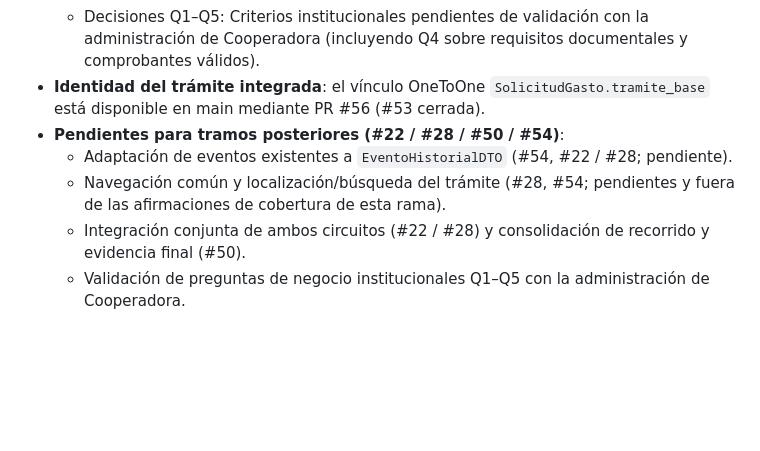
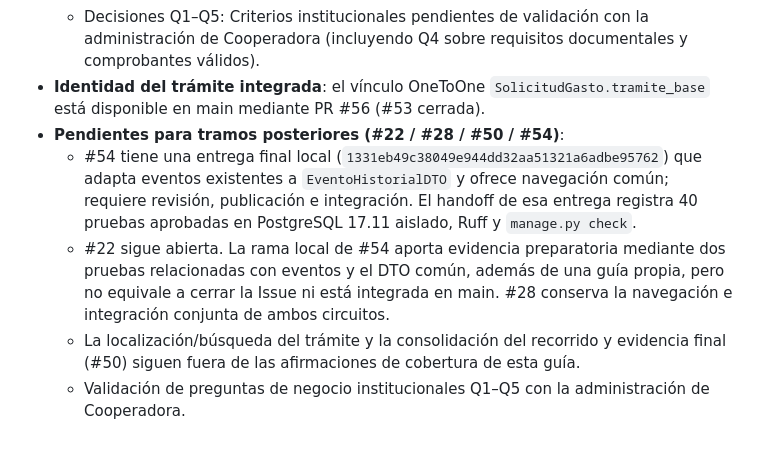
Before and after one commit to MatiasAFernandez/PS_Cooperadora, a Markdown page: docs/guides/c04-pago-externo-proveedor.md, the part around one of its changes. Rendered like a GitHub page; blank space fills up the shorter version.

```diff
--- a/docs/guides/c04-pago-externo-proveedor.md
+++ b/docs/guides/c04-pago-externo-proveedor.md
@@ -376,7 +376,7 @@ Esta matriz distingue estrictamente lo verificado por la prueba de integración
   - Decisiones Q1–Q5: Criterios institucionales pendientes de validación con la administración de Cooperadora (incluyendo Q4 sobre requisitos documentales y comprobantes válidos).
 - **Identidad del trámite integrada**: el vínculo OneToOne `SolicitudGasto.tramite_base` está disponible en main mediante PR #56 (#53 cerrada).
 - **Pendientes para tramos posteriores (#22 / #28 / #50 / #54)**:
-  - Adaptación de eventos existentes a `EventoHistorialDTO` (#54, #22 / #28; pendiente).
-  - Navegación común y localización/búsqueda del trámite (#28, #54; pendientes y fuera de las afirmaciones de cobertura de esta rama).
-  - Integración conjunta de ambos circuitos (#22 / #28) y consolidación de recorrido y evidencia final (#50).
+  - #54 tiene una entrega final local (`1331eb49c38049e944dd32aa51321a6adbe95762`) que adapta eventos existentes a `EventoHistorialDTO` y ofrece navegación común; requiere revisión, publicación e integración. El handoff de esa entrega registra 40 pruebas aprobadas en PostgreSQL 17.11 aislado, Ruff y `manage.py check`.
+  - #22 sigue abierta. La rama local de #54 aporta evidencia preparatoria mediante dos pruebas relacionadas con eventos y el DTO común, además de una guía propia, pero no equivale a cerrar la Issue ni está integrada en main. #28 conserva la navegación e integración conjunta de ambos circuitos.
+  - La localización/búsqueda del trámite y la consolidación del recorrido y evidencia final (#50) siguen fuera de las afirmaciones de cobertura de esta guía.
   - Validación de preguntas de negocio institucionales Q1–Q5 con la administración de Cooperadora.
```
Also changed, not shown: other parts of docs/guides/c04-pago-externo-proveedor.md (+1 -1 lines), docs/planning/i2-tareas.md (+6 -6 lines), docs/specs/011-franco-seguimiento-pago-externo.md (+4 -4 lines).
